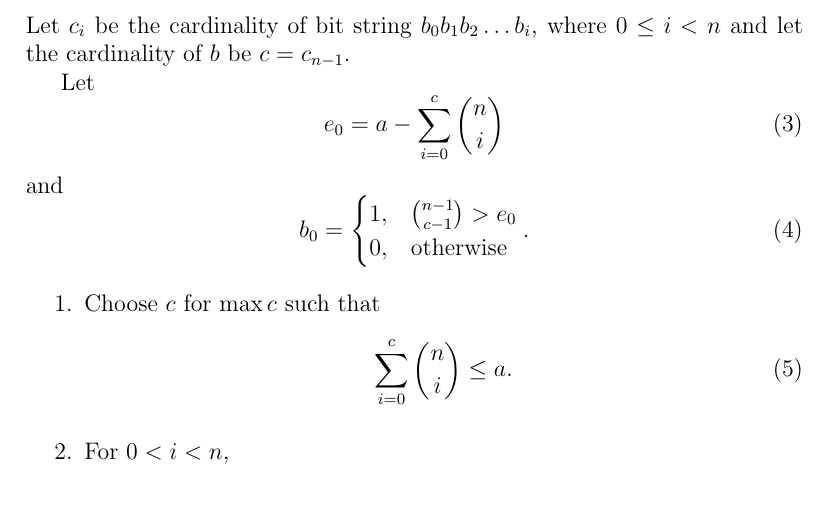
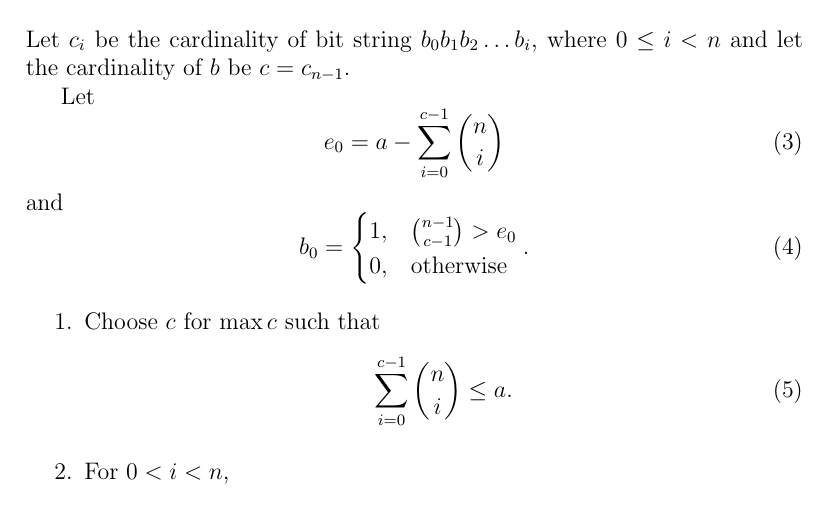
Before and after one commit to au-phiware/bankers, a LaTeX document (docs/banker.tex): part of page 2 of 2, cut so that both start at the same text. Compiled offline with pdfLaTeX.

Commit message:
Fixed 'off by one' error in eqn 3 and 5

```diff
--- a/docs/banker.tex
+++ b/docs/banker.tex
@@ -44,7 +44,7 @@ where $0 \leq i < n$ and let the cardinality of $b$ be $c=c_{n-1}$.
 
 Let
 \begin{equation}
-    e_0=a-\sum\limits_{i=0}^{c}\binom{n}{i}
+    e_0=a-\sum\limits_{i=0}^{c-1}\binom{n}{i}
 \end{equation}
 and
 \begin{equation}
@@ -58,7 +58,7 @@ and
 
 \item Choose $c$ for $\max c$ such that
 \begin{equation}
-    \sum\limits_{i=0}^{c}\binom{n}{i}\leq a.
+    \sum\limits_{i=0}^{c-1}\binom{n}{i}\leq a.
 \end{equation}
 
 \item For $0<i<n$,
```
Also changed, not shown: docs/banker.pdf.
